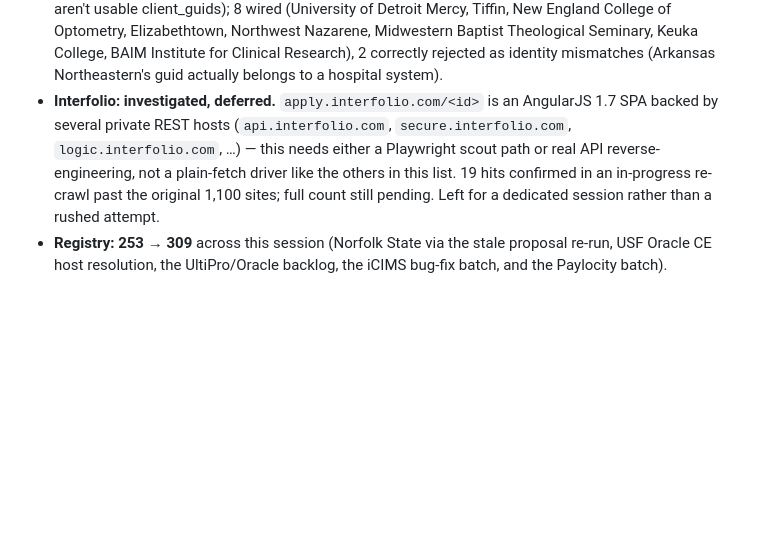
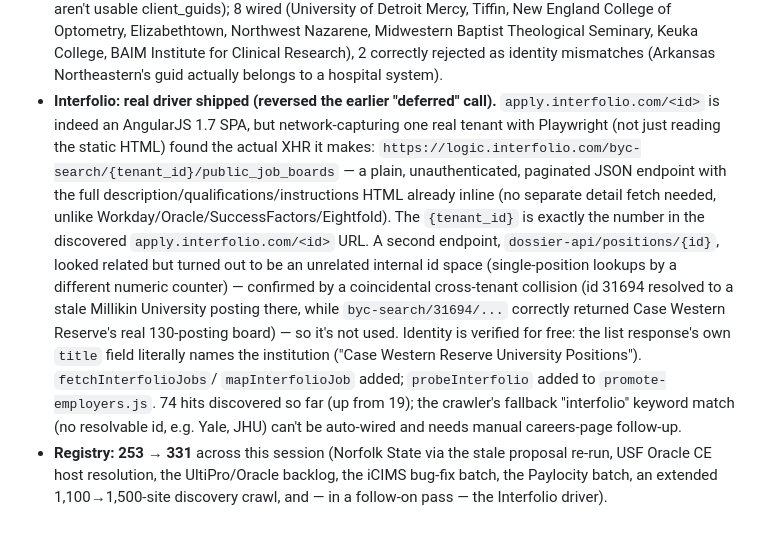
Before and after one commit to ChristianMangwanda/veritas-research-radar, a Markdown page: radar/data/flagship-ats-findings.md, the part around the change. GitHub-like rendering; blank space fills up the shorter version.

Commit message:
docs: capture the Interfolio driver breakthrough
Co-Authored-By: Claude Sonnet 5 <noreply@anthropic.com>

```diff
--- a/radar/data/flagship-ats-findings.md
+++ b/radar/data/flagship-ats-findings.md
@@ -261,13 +261,29 @@ host was already registered under a punctuation-different name) found:
   Seminary, Keuka College, BAIM Institute for Clinical Research), 2 correctly
   rejected as identity mismatches (Arkansas Northeastern's guid actually
   belongs to a hospital system).
-- **Interfolio: investigated, deferred.** `apply.interfolio.com/<id>` is an
-  AngularJS 1.7 SPA backed by several private REST hosts (`api.interfolio.com`,
-  `secure.interfolio.com`, `logic.interfolio.com`, …) — this needs either a
-  Playwright scout path or real API reverse-engineering, not a plain-fetch
-  driver like the others in this list. 19 hits confirmed in an in-progress
-  re-crawl past the original 1,100 sites; full count still pending. Left for
-  a dedicated session rather than a rushed attempt.
-- **Registry: 253 → 309** across this session (Norfolk State via the stale
+- **Interfolio: real driver shipped (reversed the earlier "deferred" call).**
+  `apply.interfolio.com/<id>` is indeed an AngularJS 1.7 SPA, but
+  network-capturing one real tenant with Playwright (not just reading the
+  static HTML) found the actual XHR it makes:
+  `https://logic.interfolio.com/byc-search/{tenant_id}/public_job_boards`
+  — a plain, unauthenticated, paginated JSON endpoint with the full
+  description/qualifications/instructions HTML already inline (no separate
+  detail fetch needed, unlike Workday/Oracle/SuccessFactors/Eightfold). The
+  `{tenant_id}` is exactly the number in the discovered `apply.interfolio.com/<id>`
+  URL. A second endpoint, `dossier-api/positions/{id}`, looked related but
+  turned out to be an unrelated internal id space (single-position lookups by
+  a different numeric counter) — confirmed by a coincidental cross-tenant
+  collision (id 31694 resolved to a stale Millikin University posting there,
+  while `byc-search/31694/...` correctly returned Case Western Reserve's real
+  130-posting board) — so it's not used. Identity is verified for free: the
+  list response's own `title` field literally names the institution ("Case
+  Western Reserve University Positions"). `fetchInterfolioJobs`/
+  `mapInterfolioJob` added; `probeInterfolio` added to
+  `promote-employers.js`. 74 hits discovered so far (up from 19); the
+  crawler's fallback "interfolio" keyword match (no resolvable id, e.g. Yale,
+  JHU) can't be auto-wired and needs manual careers-page follow-up.
+- **Registry: 253 → 331** across this session (Norfolk State via the stale
   proposal re-run, USF Oracle CE host resolution, the UltiPro/Oracle
-  backlog, the iCIMS bug-fix batch, and the Paylocity batch).
+  backlog, the iCIMS bug-fix batch, the Paylocity batch, an extended
+  1,100→1,500-site discovery crawl, and — in a follow-on pass — the
+  Interfolio driver).
```
Also changed, not shown: ROADMAP.md (+1 -1 lines).
